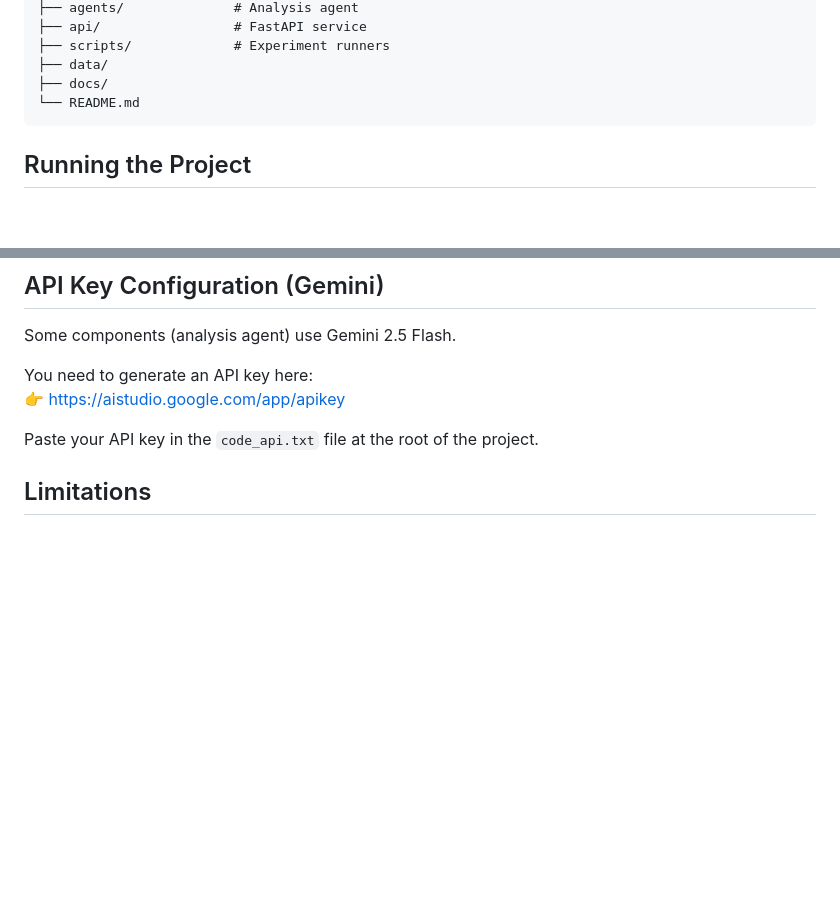
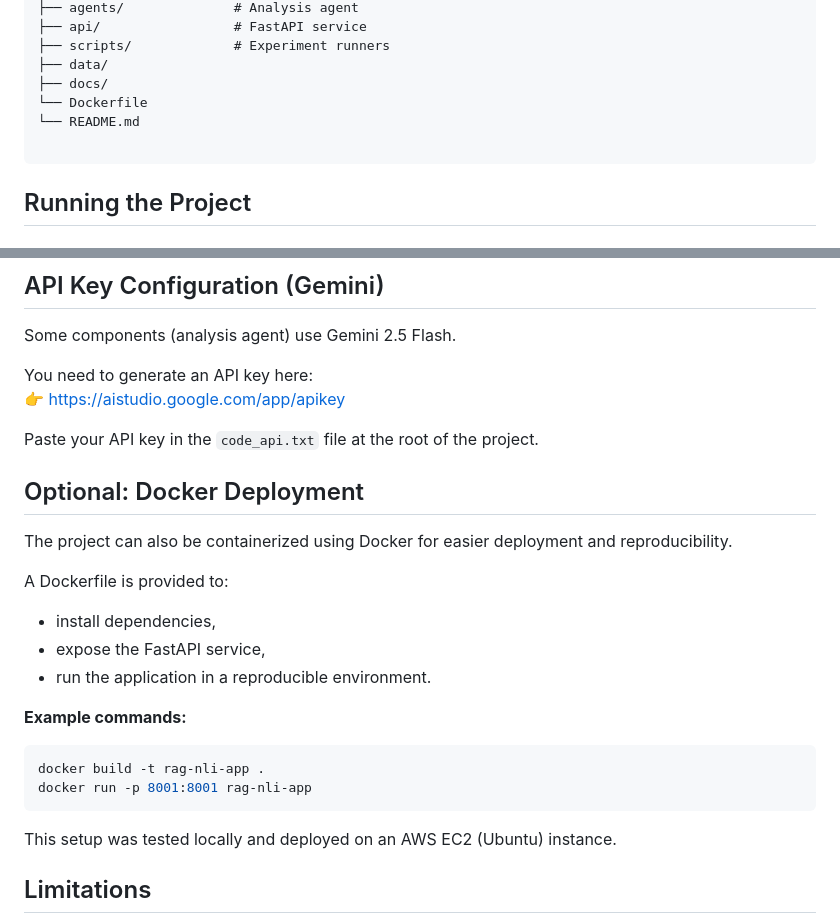
Before and after one commit to jaulamine-afk/rag-nli, a Markdown page: README.md, 2 parts joined by grey strips. Rendered like a GitHub page; blank space fills up the shorter version.

````diff
--- a/README.md
+++ b/README.md
@@ -84,7 +84,9 @@ rag-nli/
 ├── scripts/             # Experiment runners
 ├── data/
 ├── docs/
+└── Dockerfile
 └── README.md
+
 ```
 
 ## Running the Project
@@ -120,6 +122,25 @@ You need to generate an API key here:
 
 Paste your API key in the `code_api.txt` file at the root of the project.
 
+## Optional: Docker Deployment
+
+The project can also be containerized using Docker for easier deployment and reproducibility.
+
+A Dockerfile is provided to:
+
+- install dependencies,
+- expose the FastAPI service,
+- run the application in a reproducible environment.
+
+**Example commands:**
+
+```bash
+docker build -t rag-nli-app .
+docker run -p 8001:8001 rag-nli-app
+```
+
+This setup was tested locally and deployed on an AWS EC2 (Ubuntu) instance.
+
 ## Limitations
 
 - Sub-claim decomposition is rule-based and heuristic
````
